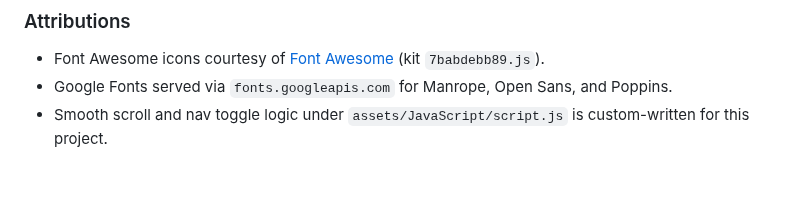
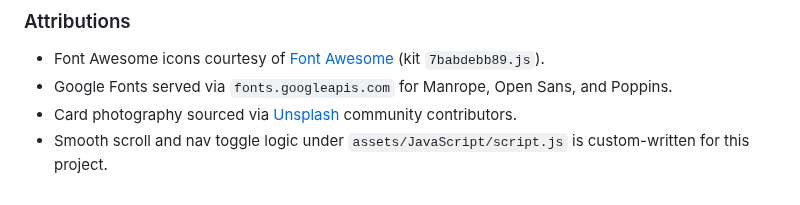
Before and after one commit to nwtes/asd, a Markdown page: README.md, the part around the change. Drawn GitHub-style.

Commit message:
added attribution for images

```diff
--- a/README.md
+++ b/README.md
@@ -62,4 +62,5 @@ Mindful Care Clinic is a responsive single-page site designed to help prospectiv
 ### Attributions
 - Font Awesome icons courtesy of [Font Awesome](https://fontawesome.com/) (kit `7babdebb89.js`).
 - Google Fonts served via `fonts.googleapis.com` for Manrope, Open Sans, and Poppins.
+- Card photography sourced via [Unsplash](https://unsplash.com/) community contributors.
 - Smooth scroll and nav toggle logic under `assets/JavaScript/script.js` is custom-written for this project.
```
